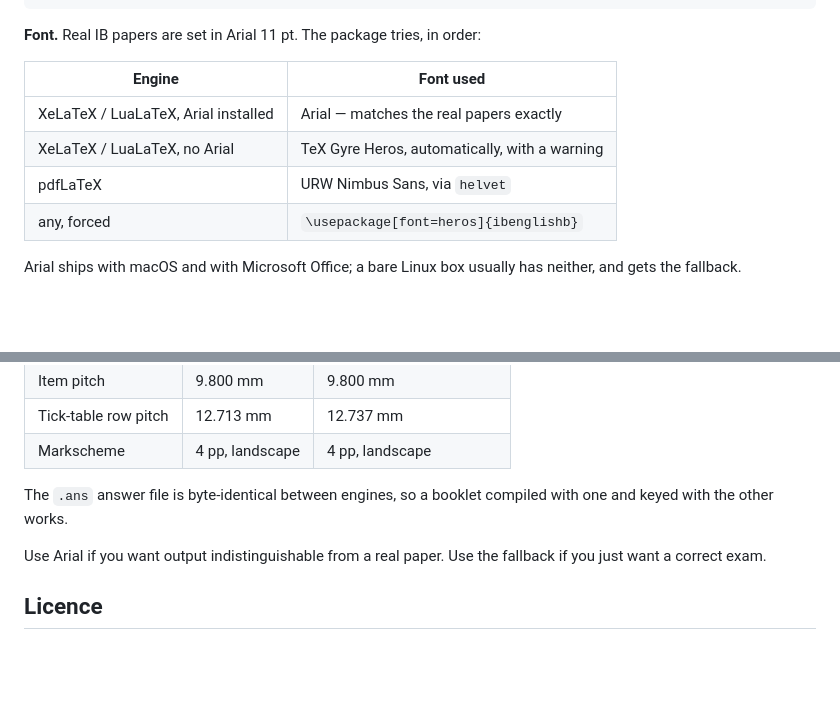
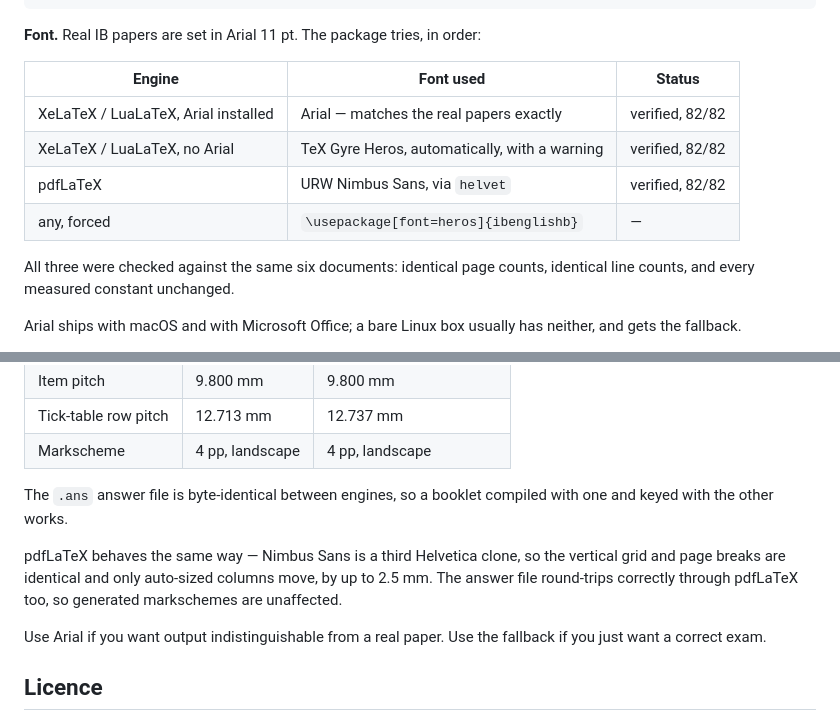
Before and after one commit to npaine01/english-b-paper-generator, a Markdown page: README.md, 2 parts joined by grey strips. GitHub-like rendering; blank space fills up the shorter version.

Commit message:
Verify the pdfLaTeX path against a real TeX Live
pdfLaTeX passes 82/82. Page counts, line counts and every measured constant
match the XeTeX build; only auto-sized columns move, by up to 2.5mm. The .ans
em dash round-trips correctly, so markscheme generation is unaffected.

All three engines are now verified rather than assumed.

Co-Authored-By: Claude Opus 5 <noreply@anthropic.com>

```diff
--- a/README.md
+++ b/README.md
@@ -375,12 +375,15 @@ tectonic -X compile reading-question-booklet.tex
 
 **Font.** Real IB papers are set in Arial 11 pt. The package tries, in order:
 
-| Engine | Font used |
-|---|---|
-| XeLaTeX / LuaLaTeX, Arial installed | Arial — matches the real papers exactly |
-| XeLaTeX / LuaLaTeX, no Arial | TeX Gyre Heros, automatically, with a warning |
-| pdfLaTeX | URW Nimbus Sans, via `helvet` |
-| any, forced | `\usepackage[font=heros]{ibenglishb}` |
+| Engine | Font used | Status |
+|---|---|---|
+| XeLaTeX / LuaLaTeX, Arial installed | Arial — matches the real papers exactly | verified, 82/82 |
+| XeLaTeX / LuaLaTeX, no Arial | TeX Gyre Heros, automatically, with a warning | verified, 82/82 |
+| pdfLaTeX | URW Nimbus Sans, via `helvet` | verified, 82/82 |
+| any, forced | `\usepackage[font=heros]{ibenglishb}` | — |
+
+All three were checked against the same six documents: identical page counts,
+identical line counts, and every measured constant unchanged.
 
 Arial ships with macOS and with Microsoft Office; a bare Linux box usually has
 neither, and gets the fallback.
@@ -408,6 +411,11 @@ same line counts and the same 82 passing checks. Measured side by side:
 The `.ans` answer file is byte-identical between engines, so a booklet compiled
 with one and keyed with the other works.
 
+pdfLaTeX behaves the same way — Nimbus Sans is a third Helvetica clone, so the
+vertical grid and page breaks are identical and only auto-sized columns move,
+by up to 2.5 mm. The answer file round-trips correctly through pdfLaTeX too, so
+generated markschemes are unaffected.
+
 Use Arial if you want output indistinguishable from a real paper. Use the
 fallback if you just want a correct exam.
 
```
